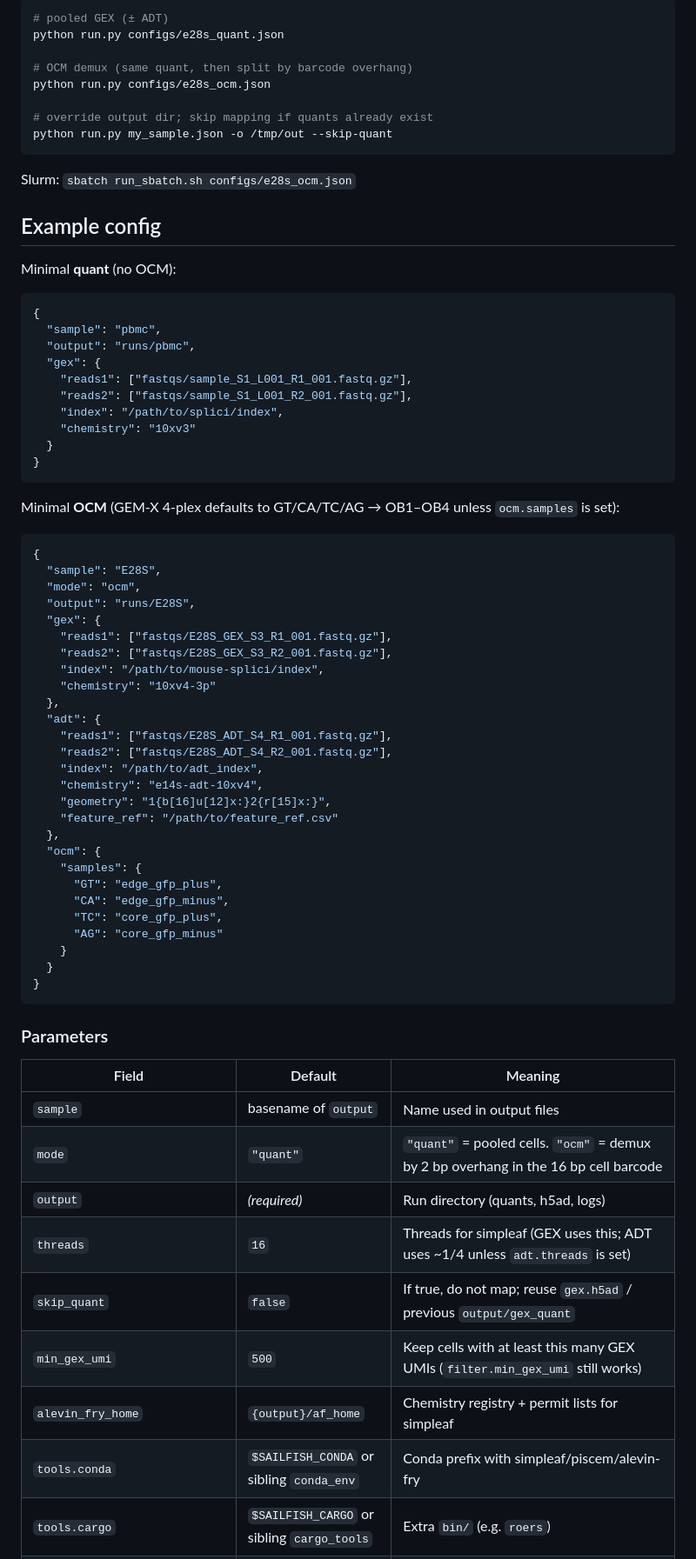
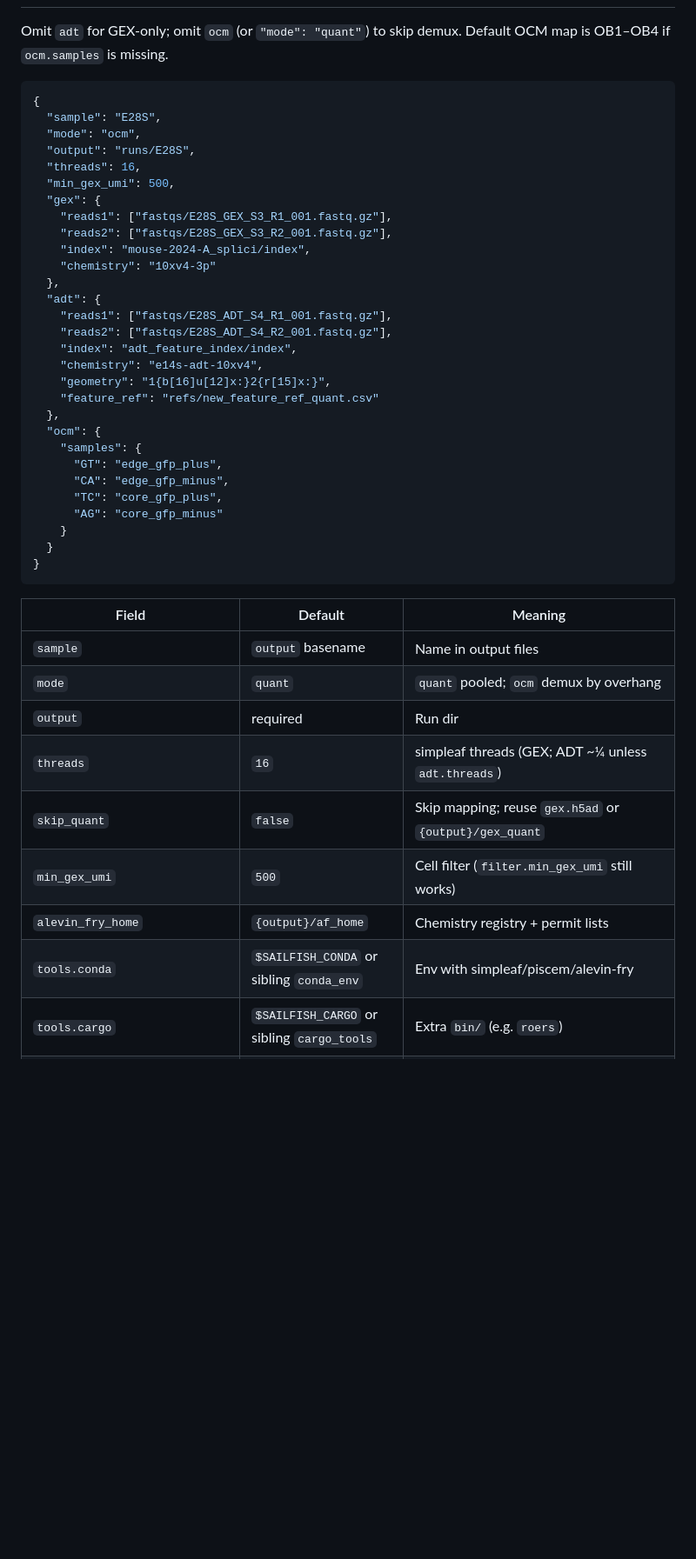
Before and after one commit to Koushul/sailfish, a Markdown page: README.md, the part around one of its changes. Shown at 87% size. GitHub-like rendering; blank space fills up the shorter version.

Commit message:
Tighten README without dropping setup, index, or config details

````diff
--- a/README.md
+++ b/README.md
@@ -71,54 +44,26 @@ simpleaf index \
 
-```bash
-# pooled GEX (± ADT)
-python run.py configs/e28s_quant.json
-
-# OCM demux (same quant, then split by barcode overhang)
-python run.py configs/e28s_ocm.json
-
-# override output dir; skip mapping if quants already exist
-python run.py my_sample.json -o /tmp/out --skip-quant
-```
-
-Slurm: `sbatch run_sbatch.sh configs/e28s_ocm.json`
-
-## Example config
-
-Minimal **quant** (no OCM):
-
-```json
-{
-  "sample": "pbmc",
-  "output": "runs/pbmc",
-  "gex": {
-    "reads1": ["fastqs/sample_S1_L001_R1_001.fastq.gz"],
-    "reads2": ["fastqs/sample_S1_L001_R2_001.fastq.gz"],
-    "index": "/path/to/splici/index",
-    "chemistry": "10xv3"
-  }
-}
-```
-
-Minimal **OCM** (GEM-X 4-plex defaults to GT/CA/TC/AG → OB1–OB4 unless `ocm.samples` is set):
+Omit `adt` for GEX-only; omit `ocm` (or `"mode": "quant"`) to skip demux. Default OCM map is OB1–OB4 if `ocm.samples` is missing.
 
 ```json
 {
   "sample": "E28S",
   "mode": "ocm",
   "output": "runs/E28S",
+  "threads": 16,
+  "min_gex_umi": 500,
   "gex": {
     "reads1": ["fastqs/E28S_GEX_S3_R1_001.fastq.gz"],
     "reads2": ["fastqs/E28S_GEX_S3_R2_001.fastq.gz"],
-    "index": "/path/to/mouse-splici/index",
+    "index": "mouse-2024-A_splici/index",
     "chemistry": "10xv4-3p"
   },
   "adt": {
     "reads1": ["fastqs/E28S_ADT_S4_R1_001.fastq.gz"],
     "reads2": ["fastqs/E28S_ADT_S4_R2_001.fastq.gz"],
-    "index": "/path/to/adt_index",
+    "index": "adt_feature_index/index",
     "chemistry": "e14s-adt-10xv4",
     "geometry": "1{b[16]u[12]x:}2{r[15]x:}",
-    "feature_ref": "/path/to/feature_ref.csv"
+    "feature_ref": "refs/new_feature_ref_quant.csv"
   },
   "ocm": {
     "samples": {
@@ -131,16 +76,14 @@ Minimal **OCM** (GEM-X 4-plex defaults to GT/CA/TC/AG → OB1–OB4 unless `ocm.
 }
 ```
 
-### Parameters
-
 | Field | Default | Meaning |
 |-------|---------|---------|
-| `sample` | basename of `output` | Name used in output files |
-| `mode` | `"quant"` | `"quant"` = pooled cells. `"ocm"` = demux by 2 bp overhang in the 16 bp cell barcode |
-| `output` | *(required)* | Run directory (quants, h5ad, logs) |
-| `threads` | `16` | Threads for simpleaf (GEX uses this; ADT uses ~1/4 unless `adt.threads` is set) |
-| `skip_quant` | `false` | If true, do not map; reuse `gex.h5ad` / previous `output/gex_quant` |
-| `min_gex_umi` | `500` | Keep cells with at least this many GEX UMIs (`filter.min_gex_umi` still works) |
-| `alevin_fry_home` | `{output}/af_home` | Chemistry registry + permit lists for simpleaf |
-| `tools.conda` | `$SAILFISH_CONDA` or sibling `conda_env` | Conda prefix with simpleaf/piscem/alevin-fry |
+| `sample` | `output` basename | Name in output files |
+| `mode` | `quant` | `quant` pooled; `ocm` demux by overhang |
+| `output` | required | Run dir |
+| `threads` | `16` | simpleaf threads (GEX; ADT ~¼ unless `adt.threads`) |
+| `skip_quant` | `false` | Skip mapping; reuse `gex.h5ad` or `{output}/gex_quant` |
+| `min_gex_umi` | `500` | Cell filter (`filter.min_gex_umi` still works) |
+| `alevin_fry_home` | `{output}/af_home` | Chemistry registry + permit lists |
+| `tools.conda` | `$SAILFISH_CONDA` or sibling `conda_env` | Env with simpleaf/piscem/alevin-fry |
 | `tools.cargo` | `$SAILFISH_CARGO` or sibling `cargo_tools` | Extra `bin/` (e.g. `roers`) |
````
Also changed, not shown: other parts of README.md (+31 -65 lines).
